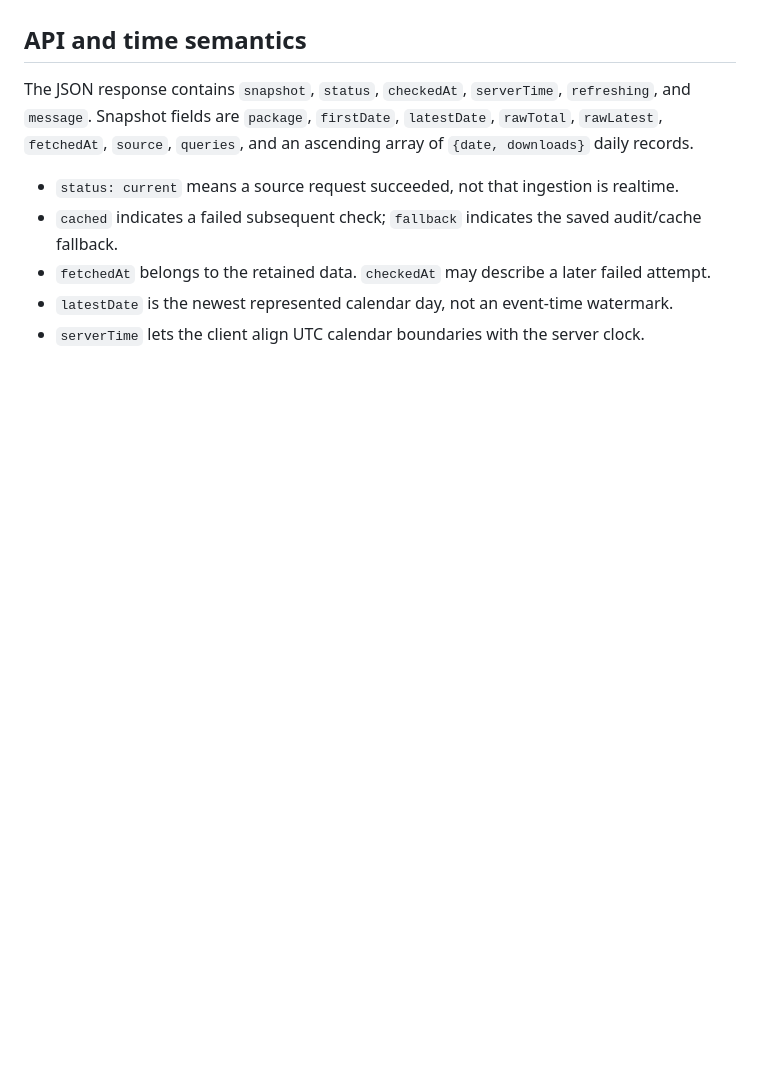
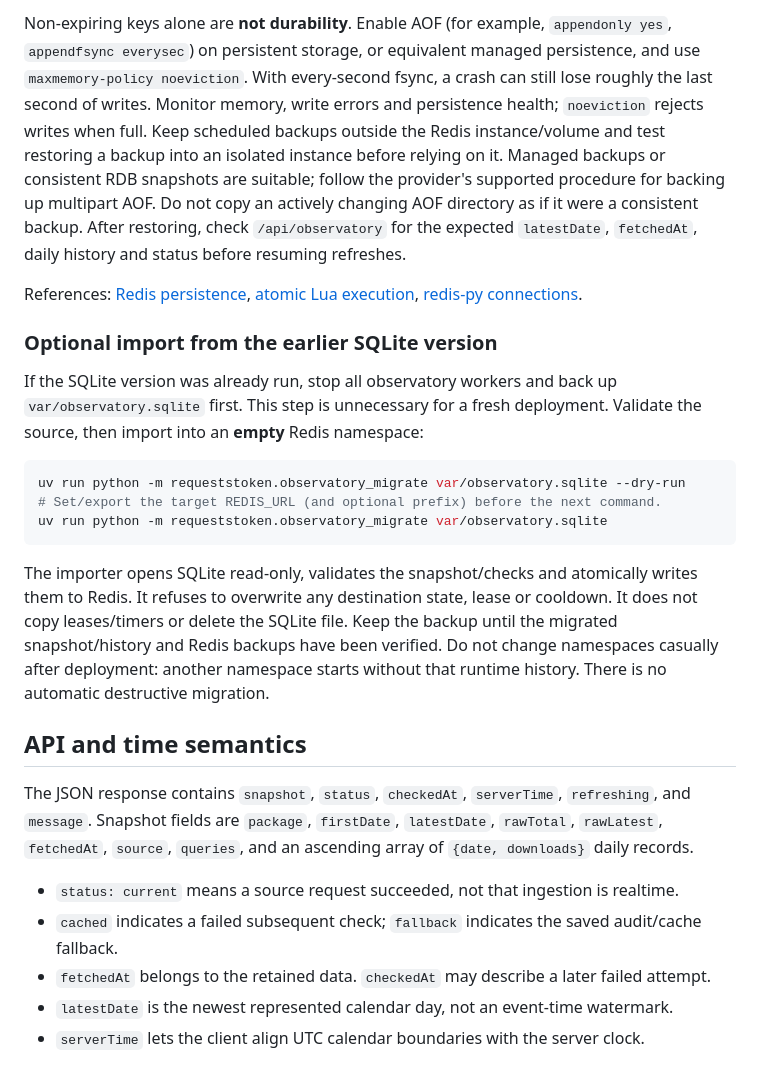
Before and after one commit to TheTradoor/requeststoken.org, a Markdown page: docs/observatory.md, the part around one of its changes. Drawn GitHub-style; blank space fills up the shorter version.

````diff
--- a/docs/observatory.md
+++ b/docs/observatory.md
@@ -83,3 +139,37 @@ the background job; it does not prevent the rest of the page from rendering.
+Non-expiring keys alone are **not durability**. Enable AOF (for example,
+`appendonly yes`, `appendfsync everysec`) on persistent storage, or equivalent
+managed persistence, and use `maxmemory-policy noeviction`. With every-second
+fsync, a crash can still lose roughly the last second of writes. Monitor memory,
+write errors and persistence health; `noeviction` rejects writes when full.
+Keep scheduled backups outside the Redis instance/volume and test restoring a
+backup into an isolated instance before relying on it. Managed backups or
+consistent RDB snapshots are suitable; follow the provider's supported procedure
+for backing up multipart AOF. Do not copy an actively changing AOF directory as
+if it were a consistent backup. After restoring, check `/api/observatory` for the
+expected `latestDate`, `fetchedAt`, daily history and status before resuming refreshes.
+
+References: [Redis persistence](https://redis.io/docs/latest/operate/oss_and_stack/management/persistence/),
+[atomic Lua execution](https://redis.io/docs/latest/develop/programmability/eval-intro/),
+[redis-py connections](https://redis.readthedocs.io/en/stable/connections.html).
+
+### Optional import from the earlier SQLite version
+
+If the SQLite version was already run, stop all observatory workers and back up
+`var/observatory.sqlite` first. This step is unnecessary for a fresh deployment.
+Validate the source, then import into an **empty** Redis namespace:
+
+```sh
+uv run python -m requeststoken.observatory_migrate var/observatory.sqlite --dry-run
+# Set/export the target REDIS_URL (and optional prefix) before the next command.
+uv run python -m requeststoken.observatory_migrate var/observatory.sqlite
+```
+
+The importer opens SQLite read-only, validates the snapshot/checks and atomically
+writes them to Redis. It refuses to overwrite any destination state, lease or
+cooldown. It does not copy leases/timers or delete the SQLite file. Keep the
+backup until the migrated snapshot/history and Redis backups have been verified.
+Do not change namespaces casually after deployment: another namespace starts
+without that runtime history. There is no automatic destructive migration.
 
 ## API and time semantics
 
````
Also changed, not shown: other parts of docs/observatory.md (+76 -20 lines).
